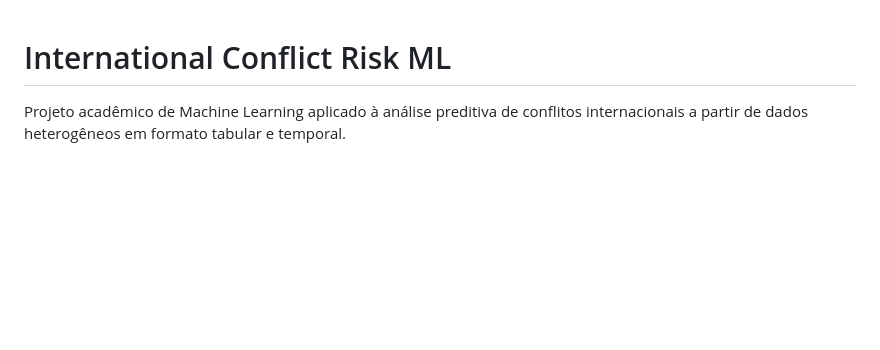
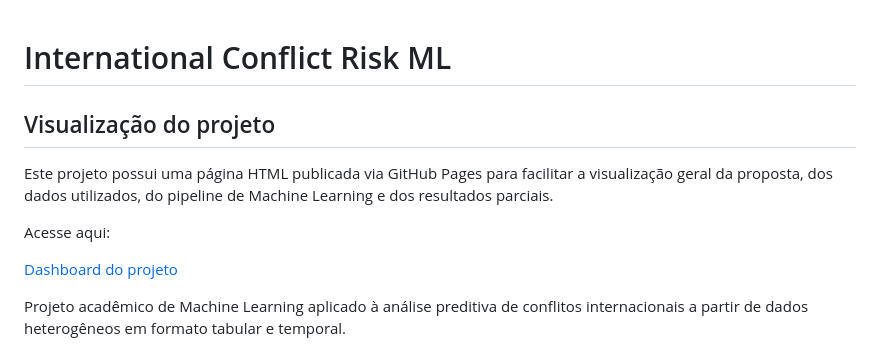
Before and after one commit to enzo-going/international-conflict-risk-ml, a Markdown page: README.md, the part around the change. GitHub-like rendering; blank space fills up the shorter version.

Commit message:
docs: add dashboard link to readme

```diff
--- a/README.md
+++ b/README.md
@@ -1,4 +1,12 @@
 # International Conflict Risk ML
+
+## Visualização do projeto
+
+Este projeto possui uma página HTML publicada via GitHub Pages para facilitar a visualização geral da proposta, dos dados utilizados, do pipeline de Machine Learning e dos resultados parciais.
+
+Acesse aqui:
+
+[Dashboard do projeto](https://enzo-going.github.io/international-conflict-risk-ml/)
 
 Projeto acadêmico de Machine Learning aplicado à análise preditiva de conflitos internacionais a partir de dados heterogêneos em formato tabular e temporal.
 
```
